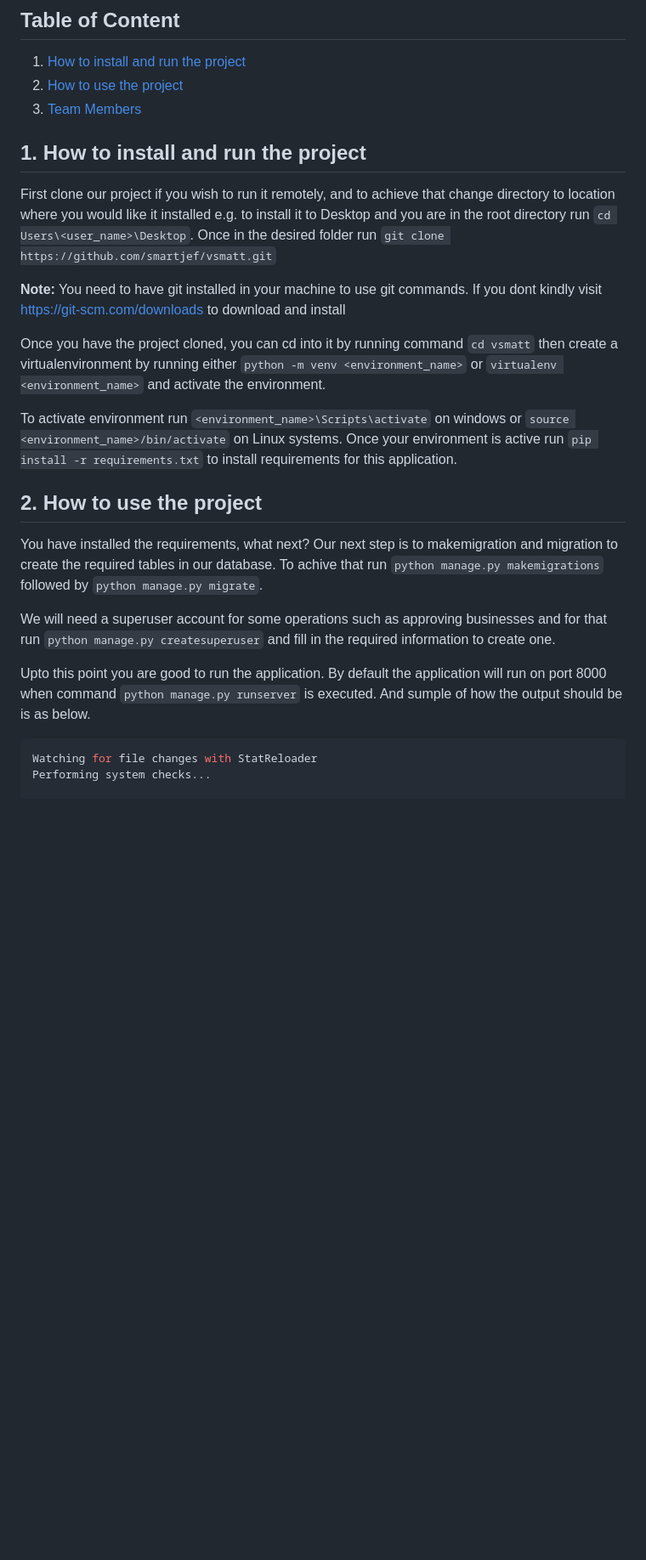
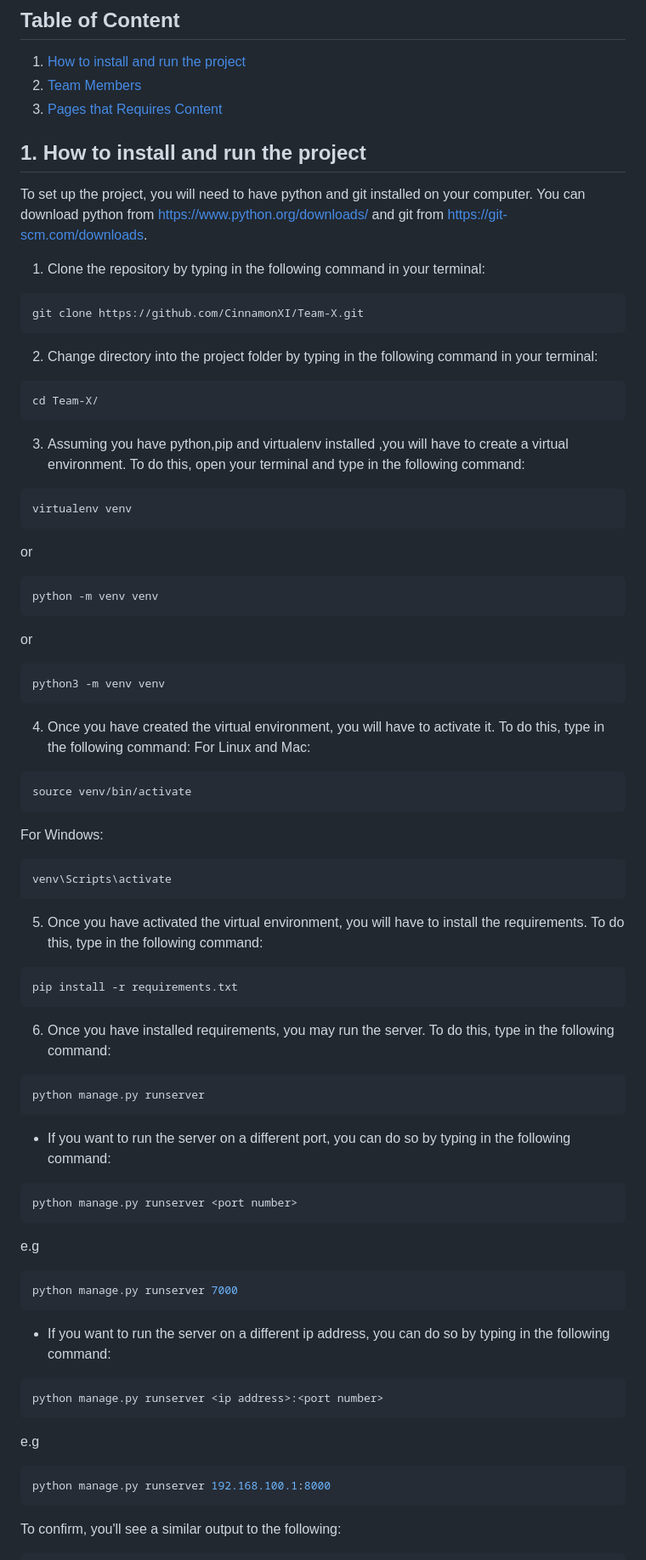
Before and after one commit to CinnamonXI/Team-X, a Markdown page: README.md, the part around one of its changes. Shown at 85% size. Rendered like a GitHub page; blank space fills up the shorter version.

Commit message:
added project documentation

````diff
--- a/README.md
+++ b/README.md
@@ -8,28 +8,65 @@ To address the problem of access to primary healthcare, we propose building a he
 
 ## Table of Content
 1. [How to install and run the project](#1-how-to-install-and-run-the-project)
-2. [How to use the project](#2-how-to-use-the-project)
-3. [Team Members](#3-team)
+2. [Team Members](#3-team)
+3. [Pages that Requires Content](#4-pages-that-requires-content)
 
 ## 1. How to install and run the project
 
-First clone our project if you wish to run it remotely, and to achieve that change directory to location where you would like it installed e.g. to install it to Desktop and you are in the root directory run `cd Users\<user_name>\Desktop`. Once in the desired folder run `git clone https://github.com/smartjef/vsmatt.git`
-
-**Note:** You need to have git installed in your machine to use git commands. If you dont kindly visit [https://git-scm.com/downloads](https://git-scm.com/downloads) to download and install
-
-Once you have the project cloned, you can cd into it by running command `cd vsmatt` then create a virtualenvironment by running either `python -m venv <environment_name>` or `virtualenv <environment_name>` and activate the environment.
-
-To activate environment run `<environment_name>\Scripts\activate` on windows or `source <environment_name>/bin/activate` on Linux systems. Once your environment is active run `pip install -r requirements.txt` to install requirements for this application.
-
-## 2. How to use the project
-You have installed the requirements, what next? Our next step is to makemigration and migration to create the required tables in our database. To achive that run `python manage.py makemigrations` followed by `python manage.py migrate`.
-
-We will need a superuser account for some operations such as approving businesses and for that run `python manage.py createsuperuser` and fill in the required information to create one.
-
-Upto this point you are good to run the application. By default the application will run on port 8000 when command `python manage.py runserver` is executed. And sumple of how the output should be is as below.
-
+To set up the project, you will need to have python and git installed on your computer. You can download python from https://www.python.org/downloads/ and git from https://git-scm.com/downloads.
+1. Clone the repository by typing in the following command in your terminal:
 ```bash
-Watching for file changes with StatReloader
-Performing system checks...
-
+git clone https://github.com/CinnamonXI/Team-X.git
+```
+2. Change directory into the project folder by typing in the following command in your terminal:
+```bash
+cd Team-X/
+```
+3. Assuming you have python,pip and virtualenv installed ,you will have to create a virtual environment. To do this, open your terminal and type in the following command:
+```bash
+virtualenv venv
+```
+or
+```bash
+python -m venv venv
+```
+or
+```bash
+python3 -m venv venv
+```
+4. Once you have created the virtual environment, you will have to activate it. To do this, type in the following command:
+For Linux and Mac:
+```bash
+source venv/bin/activate
+```
+For Windows:
+```bash
+venv\Scripts\activate
+```
+5. Once you have activated the virtual environment, you will have to install the requirements. To do this, type in the following command:
+```bash
+pip install -r requirements.txt
+```
+6. Once you have installed requirements, you may run the server. To do this, type in the following command:
+```bash
+python manage.py runserver
+```
+- If you want to run the server on a different port, you can do so by typing in the following command:
+```bash
+python manage.py runserver <port number>
+```
+e.g
+```bash
+python manage.py runserver 7000
+```
+- If you want to run the server on a different ip address, you can do so by typing in the following command:
+```bash
+python manage.py runserver <ip address>:<port number>
+```
+e.g
+```bash
+python manage.py runserver 192.168.100.1:8000
+```
+To confirm, you'll see a similar output to the following:
+```bash
 System check identified no issues (0 silenced).
````
Also changed, not shown: other parts of README.md (+44 -12 lines).
